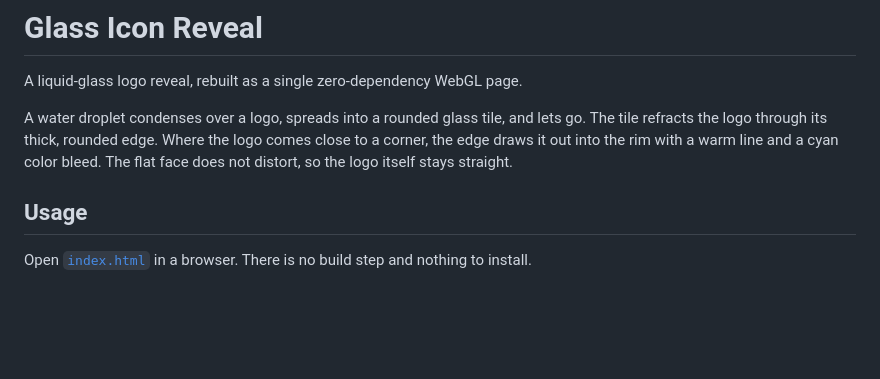
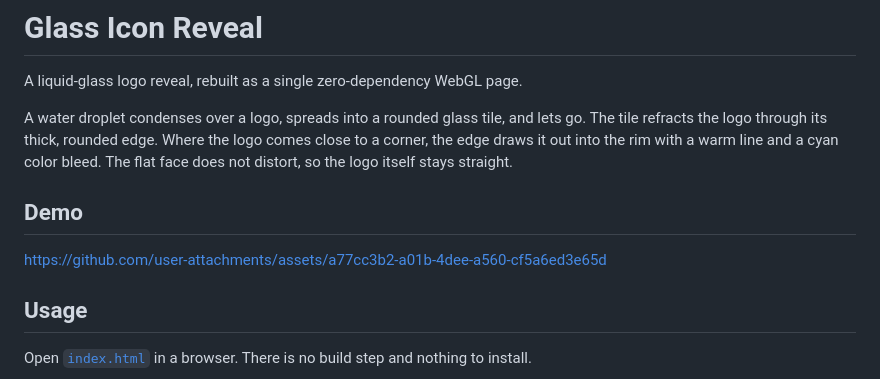
Before and after one commit to alexko0421/glass-icon-reveal, a Markdown page: README.md, the part around the change. GitHub-like rendering; blank space fills up the shorter version.

Commit message:
Add demo video to README
Co-Authored-By: Claude Opus 5.5 <noreply@anthropic.com>

```diff
--- a/README.md
+++ b/README.md
@@ -3,6 +3,10 @@
 A liquid-glass logo reveal, rebuilt as a single zero-dependency WebGL page.
 
 A water droplet condenses over a logo, spreads into a rounded glass tile, and lets go. The tile refracts the logo through its thick, rounded edge. Where the logo comes close to a corner, the edge draws it out into the rim with a warm line and a cyan color bleed. The flat face does not distort, so the logo itself stays straight.
+
+## Demo
+
+https://github.com/user-attachments/assets/a77cc3b2-a01b-4dee-a560-cf5a6ed3e65d
 
 ## Usage
 
```
